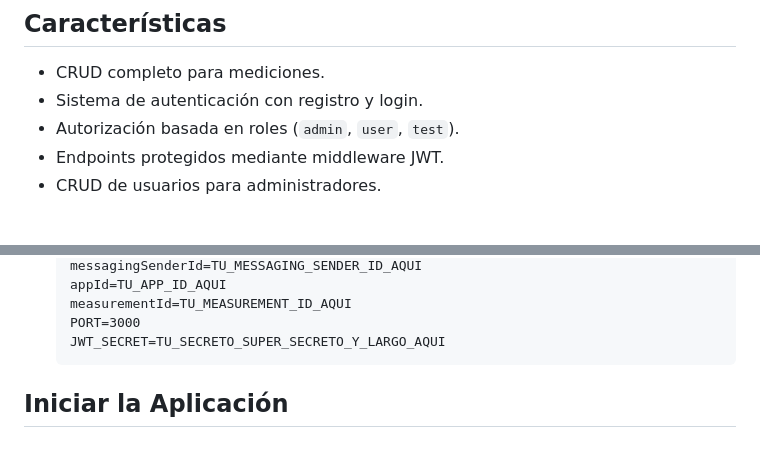
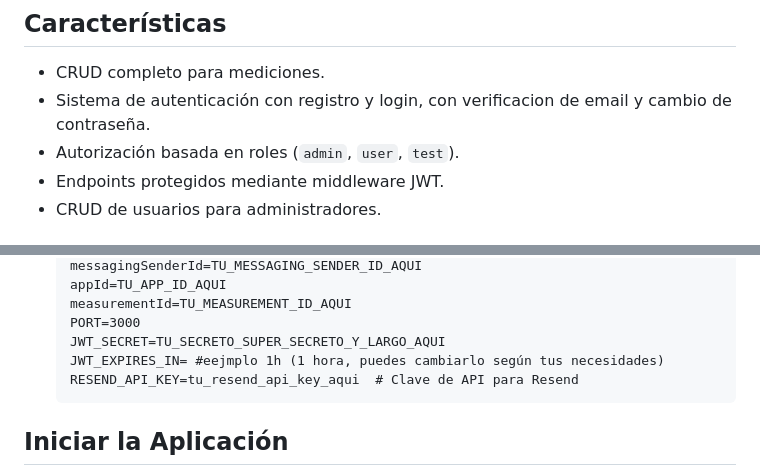
Before and after one commit to MiguelBanegas/cursoNodeJS25, a Markdown page: README.md, 2 parts joined by grey strips. GitHub-like rendering; blank space fills up the shorter version.

Commit message:
actualizo README.md

````diff
--- a/README.md
+++ b/README.md
@@ -6,7 +6,7 @@ Incluye un sistema completo de autenticación y autorización basado en JSON Web
 ## Características
 
 - CRUD completo para mediciones.
-- Sistema de autenticación con registro y login.
+- Sistema de autenticación con registro y login, con verificacion de email y cambio de contraseña.
 - Autorización basada en roles (`admin`, `user`, `test`).
 - Endpoints protegidos mediante middleware JWT.
 - CRUD de usuarios para administradores.
@@ -46,6 +46,8 @@ Incluye un sistema completo de autenticación y autorización basado en JSON Web
     measurementId=TU_MEASUREMENT_ID_AQUI
     PORT=3000
     JWT_SECRET=TU_SECRETO_SUPER_SECRETO_Y_LARGO_AQUI
+    JWT_EXPIRES_IN= #eejmplo 1h (1 hora, puedes cambiarlo según tus necesidades)
+    RESEND_API_KEY=tu_resend_api_key_aqui  # Clave de API para Resend
     ```
 
 ## Iniciar la Aplicación
````
